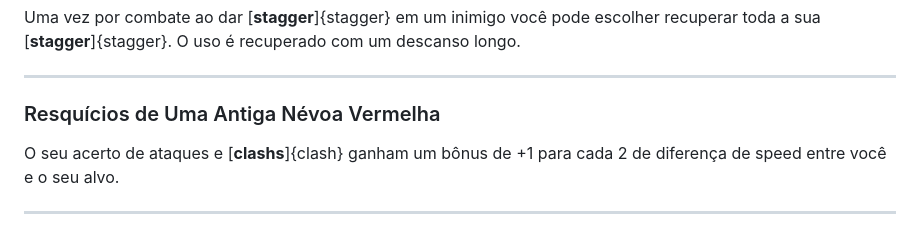
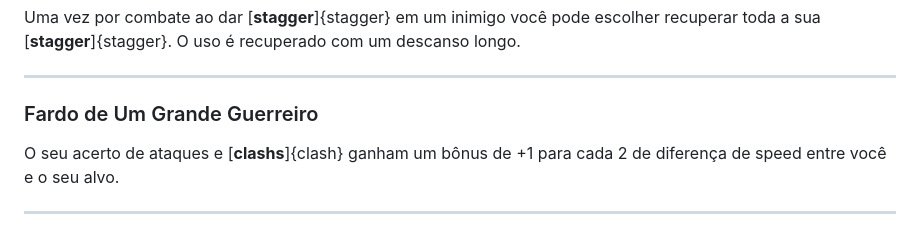
Before and after one commit to AllisonJunior/Moon-RPG, a Markdown page: bd/perks.md, the part around the change. Drawn GitHub-style.

Commit message:
removida referência a gebura

```diff
--- a/bd/perks.md
+++ b/bd/perks.md
@@ -128,7 +128,7 @@ A sua escolha de Perks atender as seguintes limitações:
 
 ---
 
-### Resquícios de Uma Antiga Névoa Vermelha
+### Fardo de Um Grande Guerreiro
 <p style="margin-top: 10px;">O seu acerto de ataques e [<b>clashs</b>]{clash} ganham um bônus de +1 para cada 2 de diferença de speed entre você e o seu alvo.</p>
 
 ---
```
